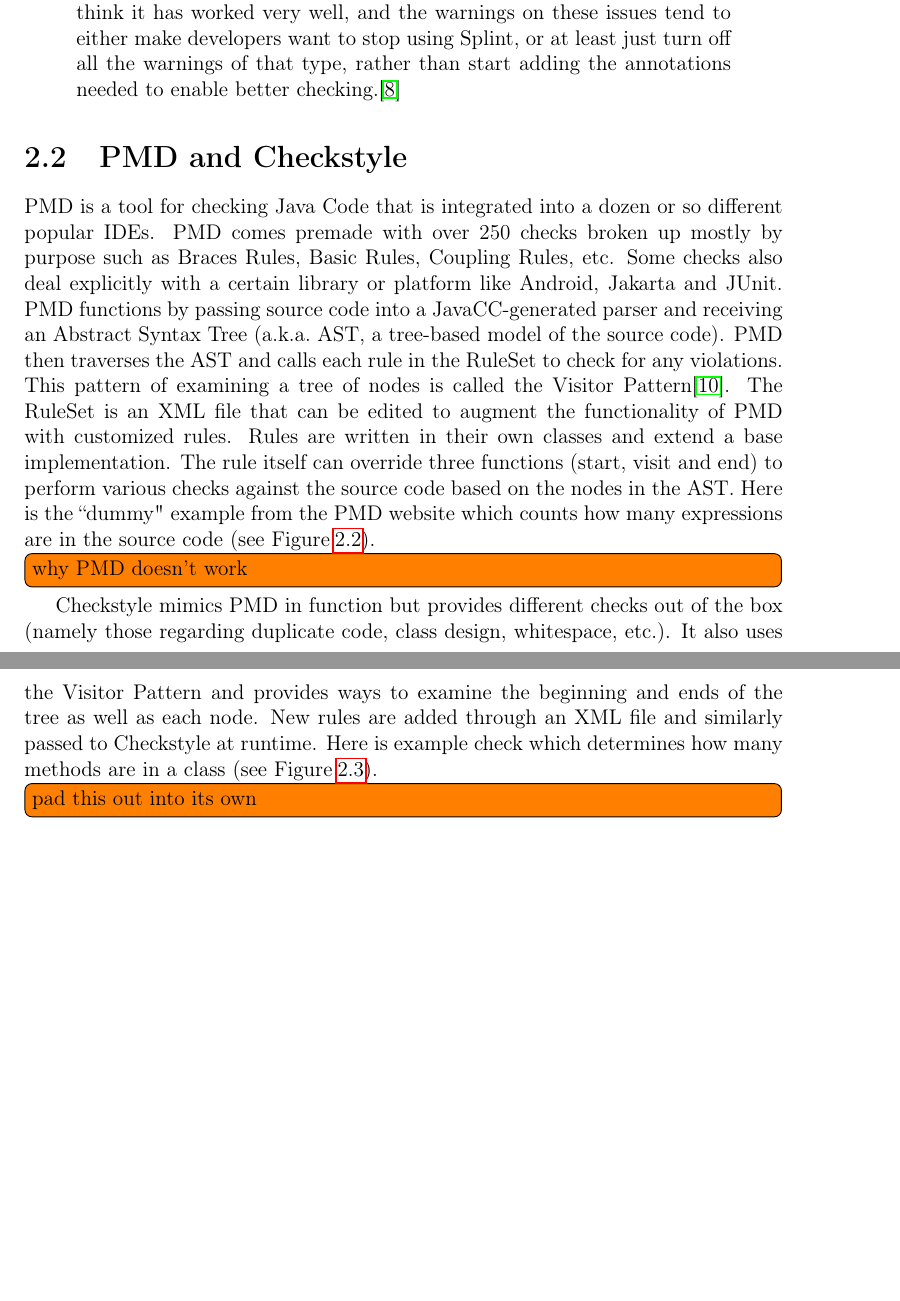
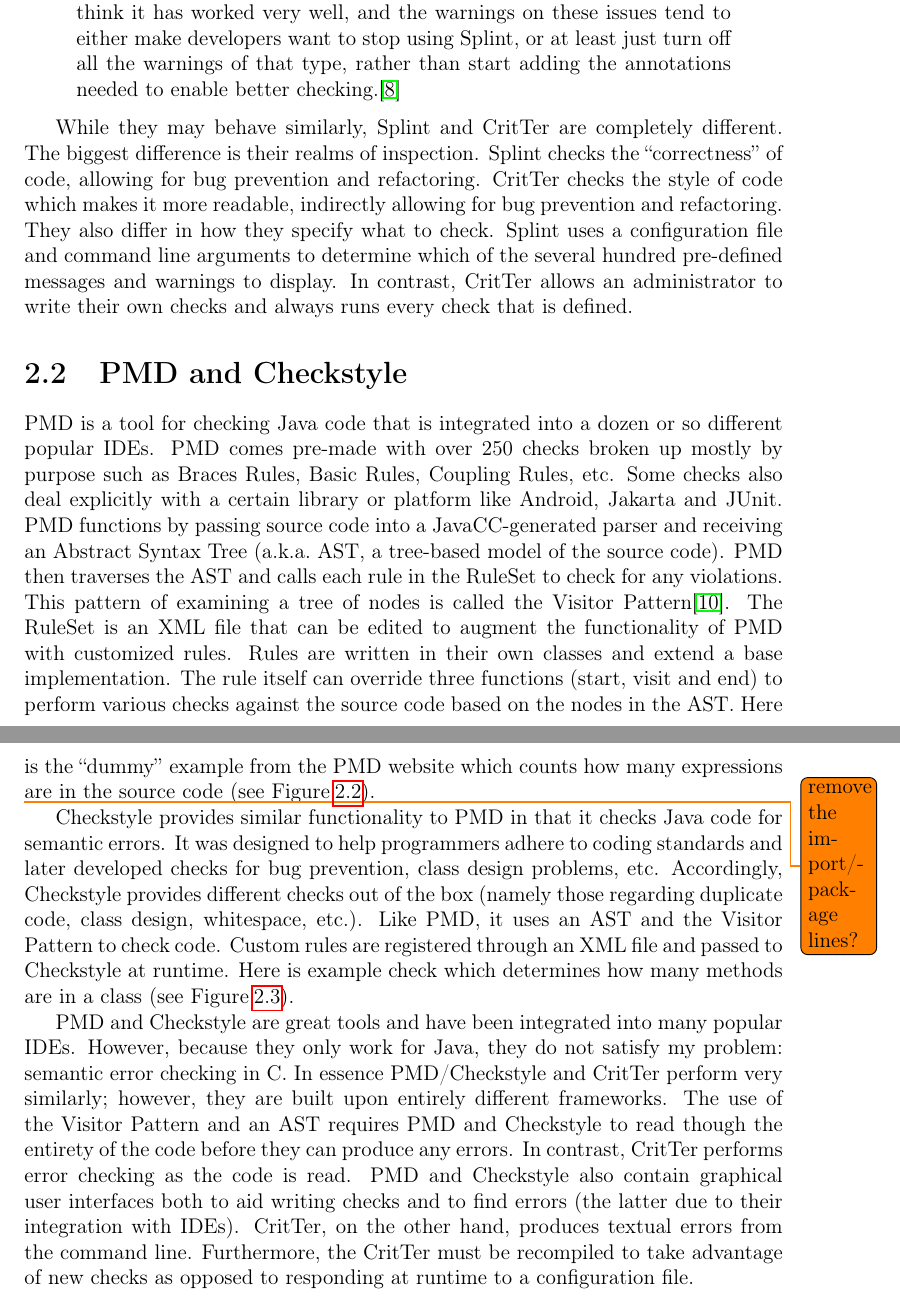
Before and after one commit to esr2/critter, a LaTeX thesis (Thesis.tex): two parts of pages 11 and 13 of 40 before the commit and two parts of pages 11 and 12 of 40 after it, joined at a grey line, cut so that both start at the same text, the shorter picture padded with empty space. Compiled offline with pdfLaTeX; a missing font is replaced by an installed copy or a similar font.

Commit message:
cleaned up related products chapter by adding explicit comparison between critTer and Splint and pmd/checkstyle and critTer. Also did a bit of editing

```diff
--- a/Thesis.tex
+++ b/Thesis.tex
@@ -194,9 +196,19 @@
 rather than start adding the annotations needed to enable better checking.\cite{evans-email}
 \end{quote}
 
+While they may behave similarly, Splint and \programName are completely different. The biggest
+difference is their realms of inspection. Splint checks the ``correctness'' of code, allowing for bug
+prevention and refactoring. \programName checks the style of code which makes it more readable,
+indirectly allowing for bug prevention and refactoring. They also differ in how they specify what to check.
+Splint uses a configuration file and command line arguments to determine which of the several hundred
+pre-defined messages and warnings to display. In contrast, \programName allows an administrator to
+write their own checks and always runs every check that is defined.
+
 \section{PMD and Checkstyle}
-PMD is a tool for checking Java Code that is integrated into a dozen or so different popular IDEs.
-PMD comes premade with over 250 checks broken up mostly by purpose such as Braces Rules,
+\label{sec:pmdAndCheckstyle}
+
+PMD is a tool for checking Java code that is integrated into a dozen or so different popular IDEs.
+PMD comes pre-made with over 250 checks broken up mostly by purpose such as Braces Rules,
 Basic Rules, Coupling Rules, etc. Some checks also deal explicitly with a certain
 library or platform like Android, Jakarta and JUnit. PMD functions by passing source code into a
 JavaCC-generated parser and receiving an Abstract Syntax Tree (a.k.a.\ AST, a tree-based model of
@@ -205,8 +217,8 @@
 The RuleSet is an XML file that can be edited to augment the functionality of PMD with customized
 rules. Rules are written in their own classes and extend a base implementation. The rule itself can
 override three functions (start, visit and end) to perform various checks against the source code based
-on the nodes in the AST. Here is the ``dummy" example from the PMD website which counts how
+on the nodes in the AST. Here is the ``dummy'' example from the PMD website which counts how
 many expressions are in the source code (see \refCode \ref{pmd-rule}).
-\todoin{why PMD doesn't work}
 
+\todo{remove the import/package lines?}
 \begin{figure}
@@ -251,11 +264,11 @@
 \end{figure}
 
-Checkstyle mimics PMD in function but provides different checks out of the box (namely those
-regarding duplicate code, class design, whitespace, etc.). It also uses the Visitor Pattern and
-provides ways to examine the beginning and ends of the tree as well as each node. New rules are
-added through an XML file and similarly passed to Checkstyle at runtime. Here is example check
-which determines how many methods are in a class (see \refCode \ref{checkstyle-rule}).
-\todoin{pad this out into its own}
-\nocite{framaC}
+Checkstyle provides similar functionality to PMD in that it checks Java code for semantic errors.  It was
+designed to help programmers adhere to coding standards and later developed checks for bug
+prevention, class design problems, etc. Accordingly, Checkstyle provides different checks out of the box
+(namely those regarding duplicate code, class design, whitespace, etc.). Like PMD, it uses an AST and
+the Visitor Pattern to check code. Custom rules are registered through an XML file and passed to
+Checkstyle at runtime. Here is example check which determines how many methods are in a class (see
+\refCode \ref{checkstyle-rule}).
 
 \begin{figure}
@@ -298,4 +311,15 @@
 \end{figure}
+
+PMD and Checkstyle are great tools and have been integrated into many popular IDEs. However,
+because they only work for Java, they do not satisfy my problem: semantic error checking in C. In
+essence PMD/Checkstyle and \programName perform very similarly; however, they are built upon
+entirely different frameworks. The use of the Visitor Pattern and an AST requires PMD and Checkstyle to
+read though the entirety of the code before they can produce any errors. In contrast, \programName
+performs error checking as the code is read. PMD and Checkstyle also contain graphical user interfaces
+both to aid writing checks and to find errors (the latter due to their integration with IDEs). \programName,
+on the other hand, produces textual errors from the command line. Furthermore, the \programName must
+be recompiled to take advantage of new checks as opposed to responding at runtime to a configuration
+file.
 
 \chapter{What \programName Does}
 
```
Also changed, not shown: Thesis.tex (17 more changed lines).
